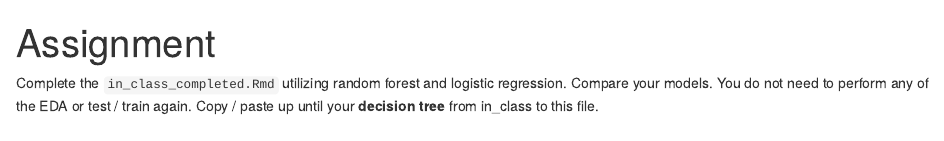
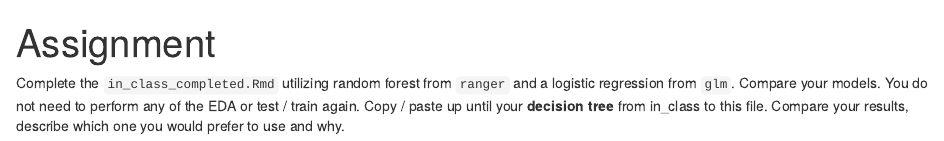
Before and after one commit to tacotruffles/Data-Science-Certificate-Assignment-12, an R Markdown document (Assignment.Rmd): the page in a window 1100 px wide, from its top. Rendered offline with R 4.5, knitr and Pandoc, with nearby package versions.

Commit message:
change assignment description

````diff
--- a/Assignment.Rmd
+++ b/Assignment.Rmd
@@ -14,7 +14,7 @@ set.seed(123)
 
 
 
-Complete the `in_class_completed.Rmd` utilizing random forest and logistic regression. Compare your models. You do not need to perform any of the EDA or test / train again. Copy / paste up until your **decision tree** from in_class to this file.
+Complete the `in_class_completed.Rmd` utilizing random forest from `ranger` and a logistic regression from `glm`. Compare your models. You do not need to perform any of the EDA or test / train again. Copy / paste up until your **decision tree** from in_class to this file. Compare your results, describe which one you would prefer to use and why.
 ```{r}
 
 ```
````
